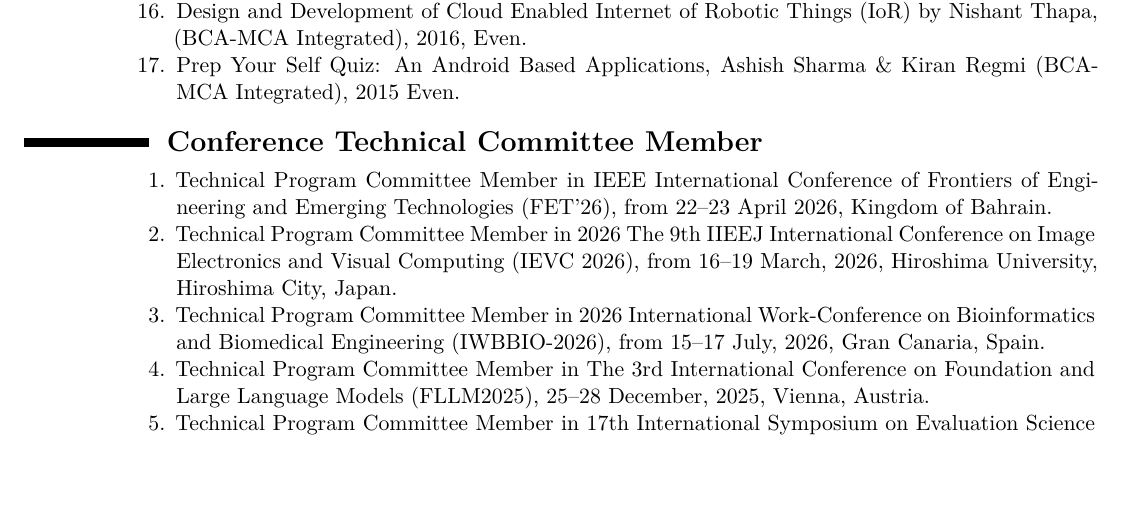
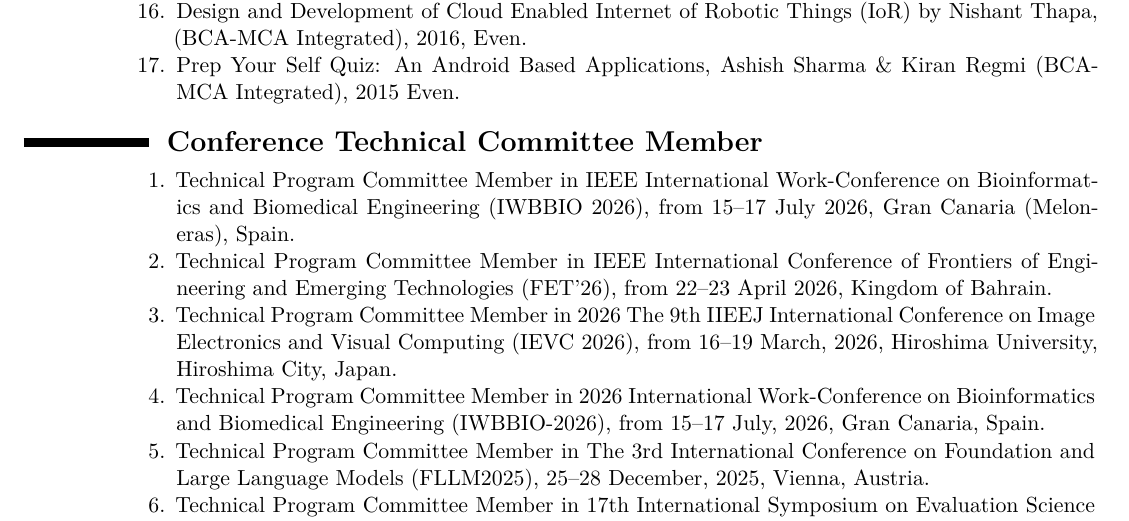
Before and after one commit to ParthaPRay/ParthaPratimRayCV, a LaTeX CV (ParthaPratimRay CV Latex.tex): part of page 16 of 25 before the commit and part of page 16 of 26 after it, cut so that both start at the same text, the shorter picture padded with empty space. Compiled offline with XeLaTeX.

Commit message:
Add files via upload

```diff
--- a/ParthaPratimRay CV Latex.tex
+++ b/ParthaPratimRay CV Latex.tex
@@ -718,6 +718,8 @@
 \begin{adjustwidth}{6em}{0pt}
 	\begin{enumerate}
 
+		\item Technical Program Committee Member in IEEE International Work-Conference on Bioinformatics and Biomedical Engineering (IWBBIO 2026), from 15–17 July 2026, Gran Canaria (Meloneras), Spain.
+
 		\item Technical Program Committee Member in IEEE International Conference of Frontiers of Engineering and Emerging Technologies (FET’26), from 22–23 April 2026, Kingdom of Bahrain.
 
 		\item Technical Program Committee Member in 2026 The 9th IIEEJ International Conference on Image Electronics and Visual Computing (IEVC 2026), from 16–19 March, 2026, Hiroshima University, Hiroshima City, Japan.
```
Also changed, not shown: ParthaPratimRay CV Latex.pdf, ParthaPratimRayCV.pdf, 1 other file.
